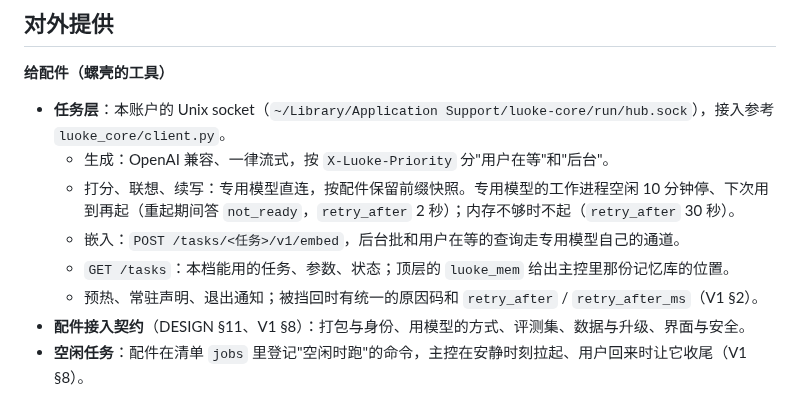
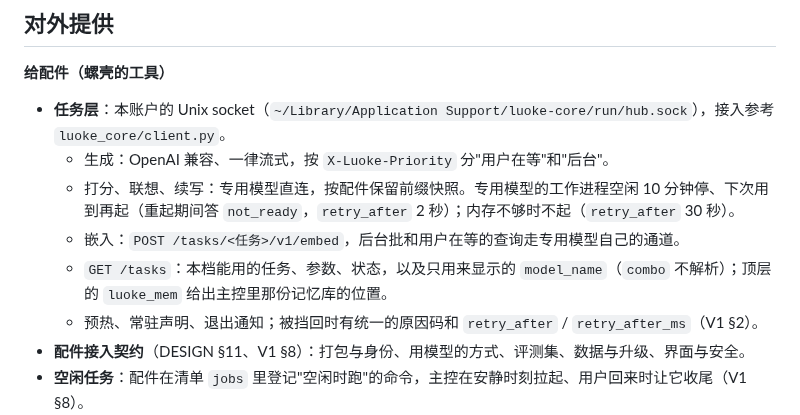
Before and after one commit to Keith-CY/luoke, a Markdown page: projects/luoke-core.md, the part around the change. Rendered like a GitHub page.

Commit message:
luoke-core registry: GET /tasks model_name for display

```diff
--- a/projects/luoke-core.md
+++ b/projects/luoke-core.md
@@ -14,7 +14,7 @@
   - 生成：OpenAI 兼容、一律流式，按 `X-Luoke-Priority` 分"用户在等"和"后台"。
   - 打分、联想、续写：专用模型直连，按配件保留前缀快照。专用模型的工作进程空闲 10 分钟停、下次用到再起（重起期间答 `not_ready`，`retry_after` 2 秒）；内存不够时不起（`retry_after` 30 秒）。
   - 嵌入：`POST /tasks/<任务>/v1/embed`，后台批和用户在等的查询走专用模型自己的通道。
-  - `GET /tasks`：本档能用的任务、参数、状态；顶层的 `luoke_mem` 给出主控里那份记忆库的位置。
+  - `GET /tasks`：本档能用的任务、参数、状态，以及只用来显示的 `model_name`（`combo` 不解析）；顶层的 `luoke_mem` 给出主控里那份记忆库的位置。
   - 预热、常驻声明、退出通知；被挡回时有统一的原因码和 `retry_after` / `retry_after_ms`（V1 §2）。
 - **配件接入契约**（DESIGN §11、V1 §8）：打包与身份、用模型的方式、评测集、数据与升级、界面与安全。
 - **空闲任务**：配件在清单 `jobs` 里登记"空闲时跑"的命令，主控在安静时刻拉起、用户回来时让它收尾（V1 §8）。
```
